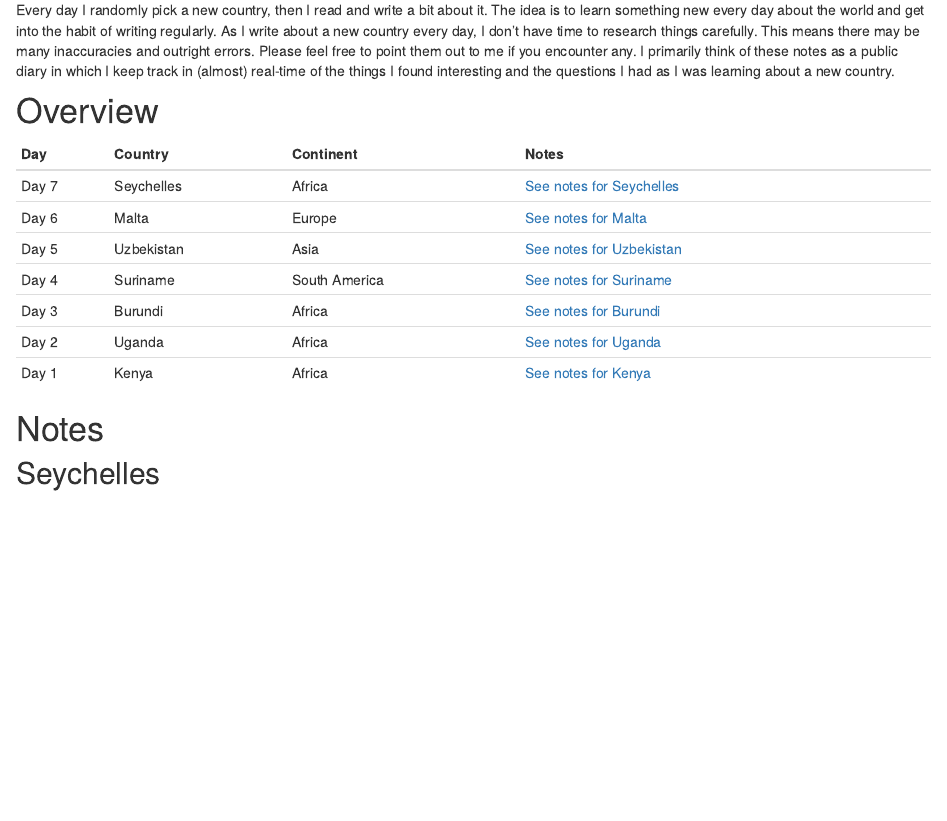
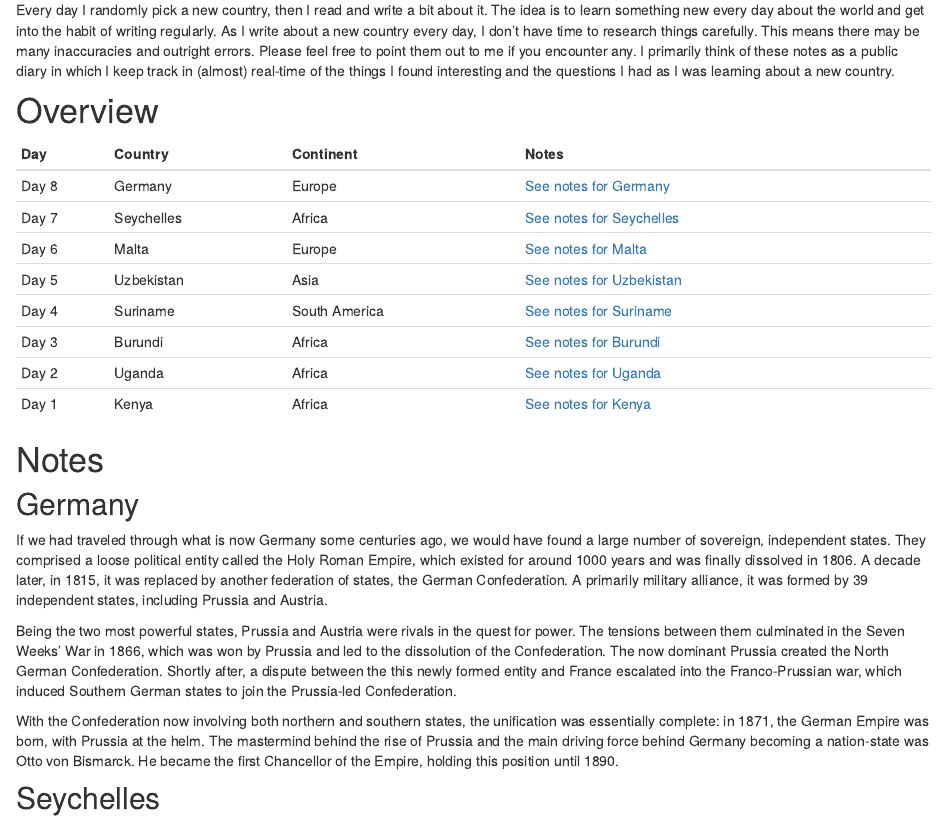
Before and after one commit to danielbanki/daniel_banki, an R Markdown document (one-day.Rmd): the page in a window 1100 px wide, from 180 px down. Rendered offline with R 4.5, knitr and Pandoc, with nearby package versions; drawn as R Markdown's standard HTML page in place of the format the file asks for.

Commit message:
add germany

````diff
--- a/one-day.Rmd
+++ b/one-day.Rmd
@@ -15,6 +15,7 @@ knitr::opts_chunk$set(echo = FALSE)
 ```{r prepare-table}
 posts <- tidyr::tribble(
   ~Day, ~Country, ~Continent, ~Notes,
+  "Day 8", "Germany", "Europe", "[See notes for Germany](#germany)",
   "Day 7", "Seychelles", "Africa", "[See notes for Seychelles](#seychelles)",
   "Day 6", "Malta", "Europe", "[See notes for Malta](#malta)",
   "Day 5", "Uzbekistan", "Asia", "[See notes for Uzbekistan](#uzbekistan)",
@@ -31,6 +32,15 @@ knitr::kable(posts)
 ```
 
 # Notes
+
+## Germany
+
+If we had traveled through what is now Germany some centuries ago, we would have found a large number of sovereign, independent states. They comprised a loose political entity called the Holy Roman Empire, which existed for around 1000 years and was finally dissolved in 1806. A decade later, in 1815, it was replaced by another federation of states, the German Confederation. A primarily military alliance, it was formed by 39 independent states, including Prussia and Austria.
+
+Being the two most powerful states, Prussia and Austria were rivals in the quest for power. The tensions between them culminated in the Seven Weeks’ War in 1866, which was won by Prussia and led to the dissolution of the Confederation. The now dominant Prussia created the North German Confederation. Shortly after, a dispute between the this newly formed entity and France escalated into the Franco-Prussian war, which induced Southern German states to join the Prussia-led Confederation.
+
+With the Confederation now involving both northern and southern states, the unification was essentially complete: in 1871, the German Empire was born, with Prussia at the helm. The mastermind behind the rise of Prussia and the main driving force behind Germany becoming a nation-state was Otto von Bismarck. He became the first Chancellor of the Empire, holding this position until 1890.
+
 
 ## Seychelles
 
````
Also changed, not shown: 3 other files.
